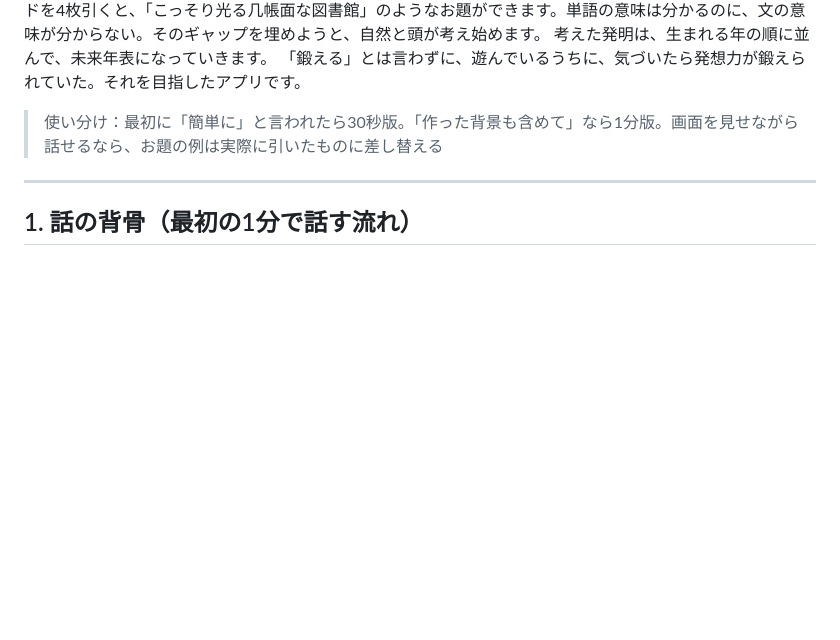
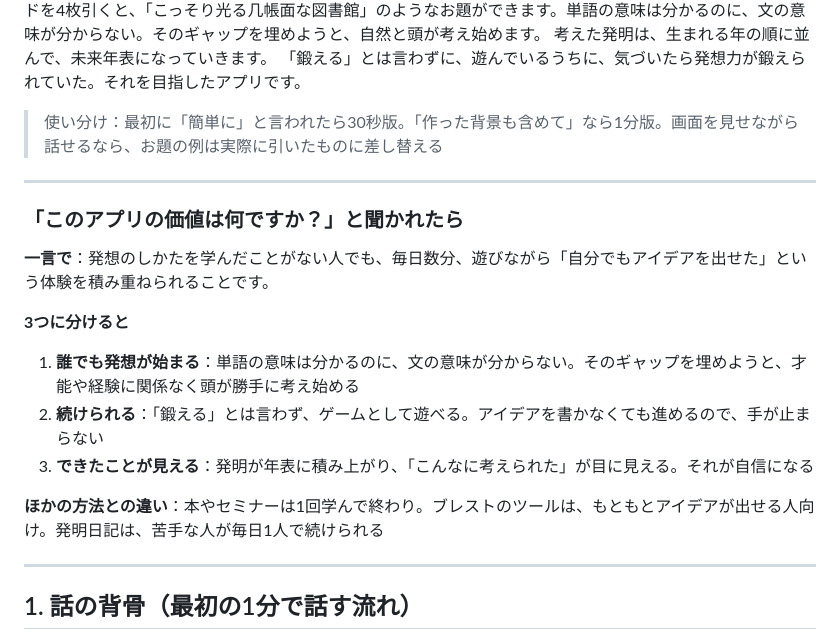
Before and after one commit to ryodai426/Test, a Markdown page: docs/面接準備.md, the part around the change. Drawn GitHub-style; blank space fills up the shorter version.

Commit message:
面接準備：アプリの価値の答えを追加
Co-Authored-By: Claude Opus 5.5 <noreply@anthropic.com>
Claude-Session: https://claude.ai/code/session_01DWAU9QjzuDELN34ETCxQ9E

```diff
--- a/docs/面接準備.md
+++ b/docs/面接準備.md
@@ -25,6 +25,19 @@
 「鍛える」とは言わずに、遊んでいるうちに、気づいたら発想力が鍛えられていた。それを目指したアプリです。
 
 > 使い分け：最初に「簡単に」と言われたら30秒版。「作った背景も含めて」なら1分版。画面を見せながら話せるなら、お題の例は実際に引いたものに差し替える
+
+---
+
+### 「このアプリの価値は何ですか？」と聞かれたら
+
+**一言で**：発想のしかたを学んだことがない人でも、毎日数分、遊びながら「自分でもアイデアを出せた」という体験を積み重ねられることです。
+
+**3つに分けると**
+1. **誰でも発想が始まる**：単語の意味は分かるのに、文の意味が分からない。そのギャップを埋めようと、才能や経験に関係なく頭が勝手に考え始める
+2. **続けられる**：「鍛える」とは言わず、ゲームとして遊べる。アイデアを書かなくても進めるので、手が止まらない
+3. **できたことが見える**：発明が年表に積み上がり、「こんなに考えられた」が目に見える。それが自信になる
+
+**ほかの方法との違い**：本やセミナーは1回学んで終わり。ブレストのツールは、もともとアイデアが出せる人向け。発明日記は、苦手な人が毎日1人で続けられる
 
 ---
 
```
